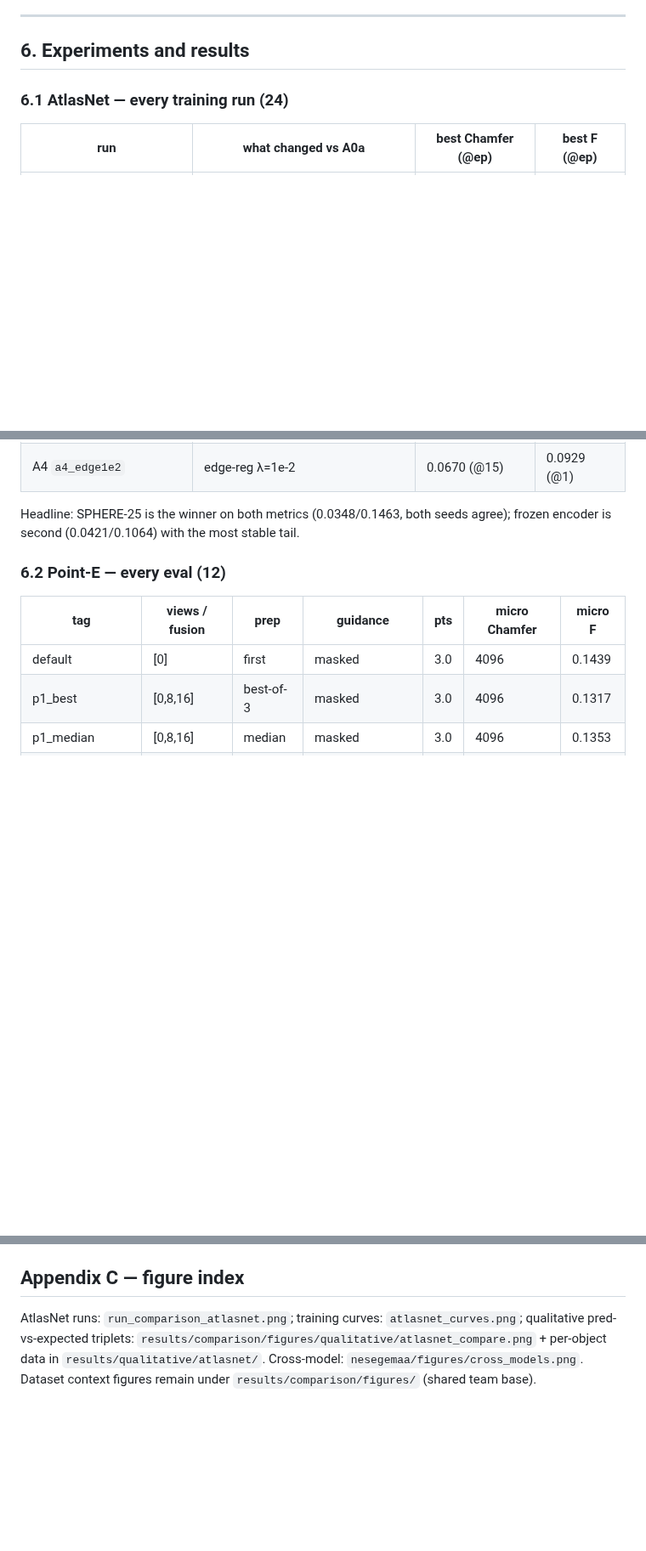
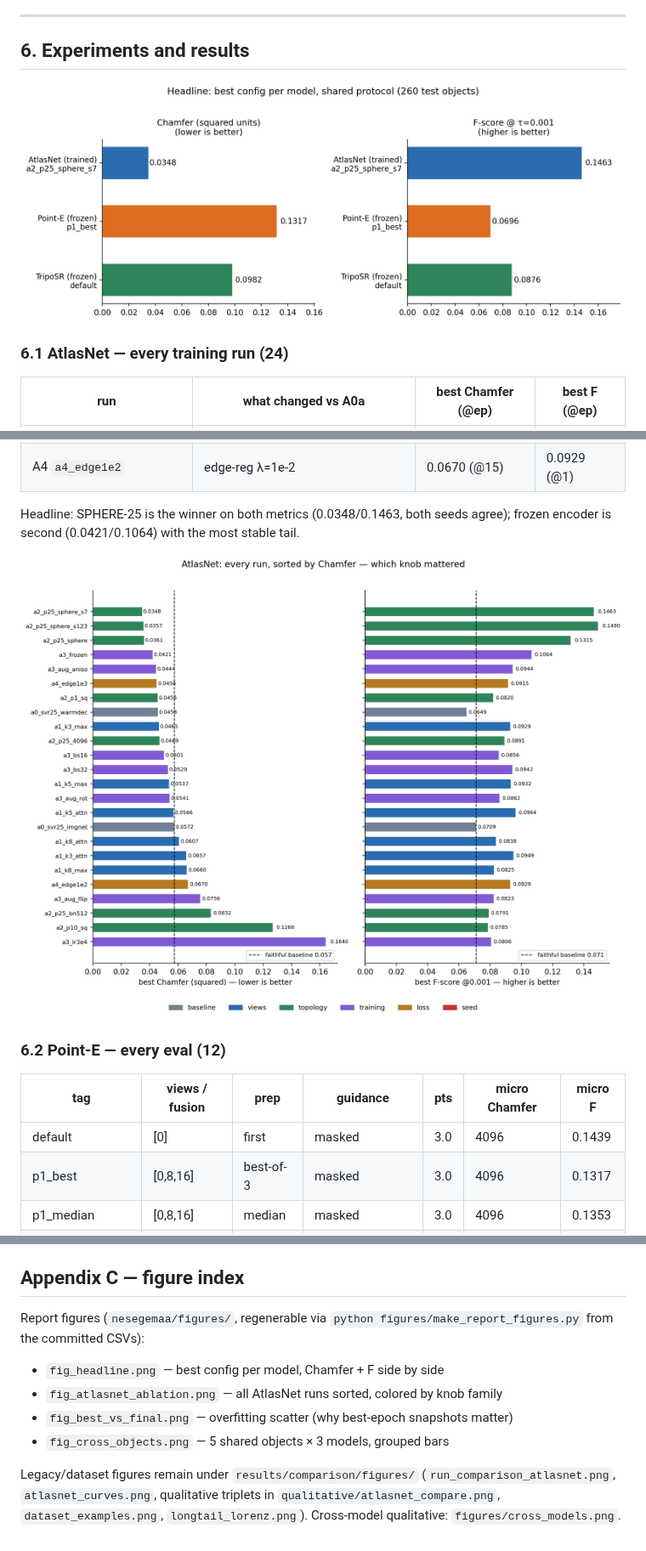
Before and after one commit to NoureldinAbdelrahman/home-omni3d, a Markdown page: nesegemaa/PAPER.md, 3 parts joined by grey strips. Shown at 85% size. Rendered like a GitHub page; pictures changed too: nesegemaa/figures/fig_atlasnet_ablation.png (added), nesegemaa/figures/fig_headline.png (added); blank space fills up the shorter version.

Commit message:
feat(nesegemaa): report figures - headline, ablation landscape, overfitting, cross-model

```diff
--- a/nesegemaa/PAPER.md
+++ b/nesegemaa/PAPER.md
@@ -142,6 +142,8 @@ stability win in the project (final validation 15.3 → 0.04).
 
 ## 6. Experiments and results
 
+![headline](figures/fig_headline.png)
+
 ### 6.1 AtlasNet — every training run (24)
 
 | run | what changed vs A0a | best Chamfer (@ep) | best F (@ep) |
@@ -173,6 +175,8 @@ stability win in the project (final validation 15.3 → 0.04).
 
 Headline: SPHERE-25 is the winner on both metrics (0.0348/0.1463, both seeds
 agree); frozen encoder is second (0.0421/0.1064) with the most stable tail.
+
+![atlasnet ablation](figures/fig_atlasnet_ablation.png)
 
 ### 6.2 Point-E — every eval (12)
 
@@ -333,9 +341,15 @@ report (see `mohamed-ayman` branch).
 
 ## Appendix C — figure index
 
-AtlasNet runs: `run_comparison_atlasnet.png`; training curves:
-`atlasnet_curves.png`; qualitative pred-vs-expected triplets:
-`results/comparison/figures/qualitative/atlasnet_compare.png` + per-object
-data in `results/qualitative/atlasnet/`. Cross-model:
-`nesegemaa/figures/cross_models.png`. Dataset context figures remain under
-`results/comparison/figures/` (shared team base).
+Report figures (`nesegemaa/figures/`, regenerable via
+`python figures/make_report_figures.py` from the committed CSVs):
+
+- `fig_headline.png` — best config per model, Chamfer + F side by side
+- `fig_atlasnet_ablation.png` — all AtlasNet runs sorted, colored by knob family
+- `fig_best_vs_final.png` — overfitting scatter (why best-epoch snapshots matter)
+- `fig_cross_objects.png` — 5 shared objects × 3 models, grouped bars
+
+Legacy/dataset figures remain under `results/comparison/figures/`
+(`run_comparison_atlasnet.png`, `atlasnet_curves.png`, qualitative triplets in
+`qualitative/atlasnet_compare.png`, `dataset_examples.png`,
+`longtail_lorenz.png`). Cross-model qualitative: `figures/cross_models.png`.
```
Also changed, not shown: other parts of nesegemaa/PAPER.md (+4 -0 lines), nesegemaa/figures/fig_best_vs_final.png (added), nesegemaa/figures/fig_cross_objects.png (added), 1 other file.
